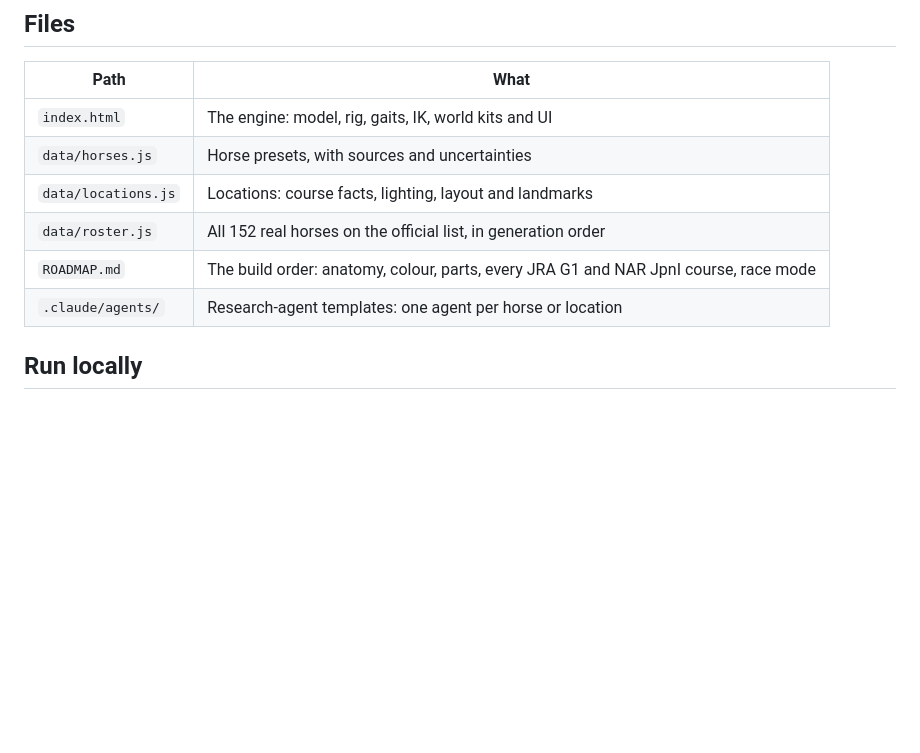
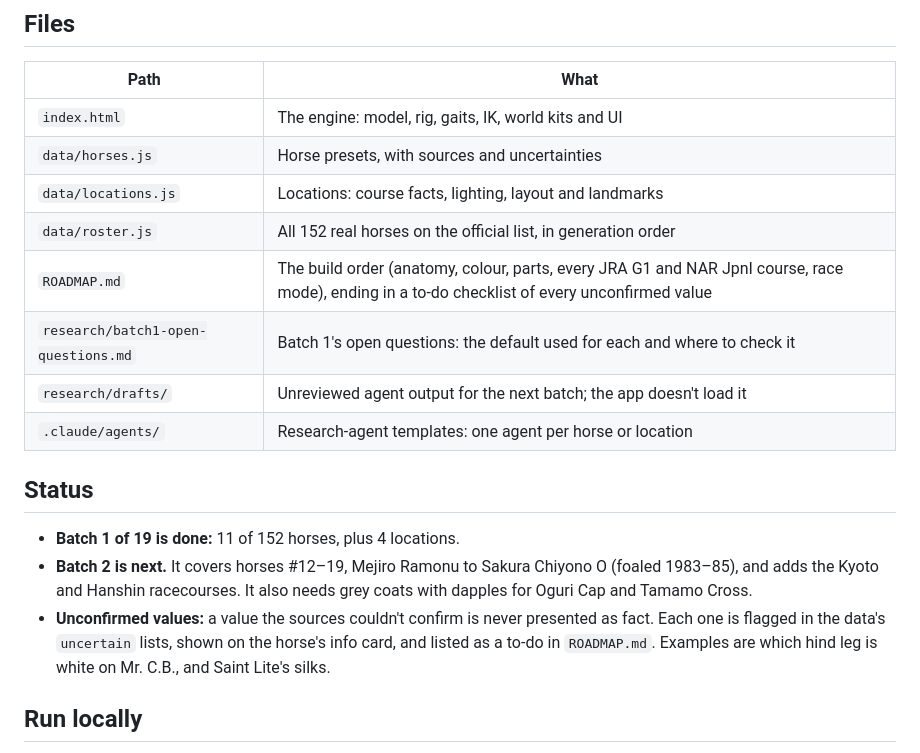
Before and after one commit to Lets-be-strategic-here/low-poly-horse, a Markdown page: README.md, the part around the change. Rendered like a GitHub page; blank space fills up the shorter version.

Commit message:
Update README with research files and project status
List the roadmap to-do checklist, the batch-1 open-questions file and the
batch-2 drafts in the file table, and add a Status section: batch 1 of 19
done (11 of 152 horses, 4 locations), what batch 2 covers, and how
unconfirmed values are tracked.

Co-Authored-By: Claude Opus 5.5 <noreply@anthropic.com>

```diff
--- a/README.md
+++ b/README.md
@@ -43,8 +43,16 @@ A low-poly 3D horse built with Three.js from primitive geometry. It walks or gal
 | `data/horses.js` | Horse presets, with sources and uncertainties |
 | `data/locations.js` | Locations: course facts, lighting, layout and landmarks |
 | `data/roster.js` | All 152 real horses on the official list, in generation order |
-| `ROADMAP.md` | The build order: anatomy, colour, parts, every JRA G1 and NAR JpnI course, race mode |
+| `ROADMAP.md` | The build order (anatomy, colour, parts, every JRA G1 and NAR JpnI course, race mode), ending in a to-do checklist of every unconfirmed value |
+| `research/batch1-open-questions.md` | Batch 1's open questions: the default used for each and where to check it |
+| `research/drafts/` | Unreviewed agent output for the next batch; the app doesn't load it |
 | `.claude/agents/` | Research-agent templates: one agent per horse or location |
+
+## Status
+
+- **Batch 1 of 19 is done:** 11 of 152 horses, plus 4 locations.
+- **Batch 2 is next.** It covers horses #12–19, Mejiro Ramonu to Sakura Chiyono O (foaled 1983–85), and adds the Kyoto and Hanshin racecourses. It also needs grey coats with dapples for Oguri Cap and Tamamo Cross.
+- **Unconfirmed values:** a value the sources couldn't confirm is never presented as fact. Each one is flagged in the data's `uncertain` lists, shown on the horse's info card, and listed as a to-do in `ROADMAP.md`. Examples are which hind leg is white on Mr. C.B., and Saint Lite's silks.
 
 ## Run locally
 
```
